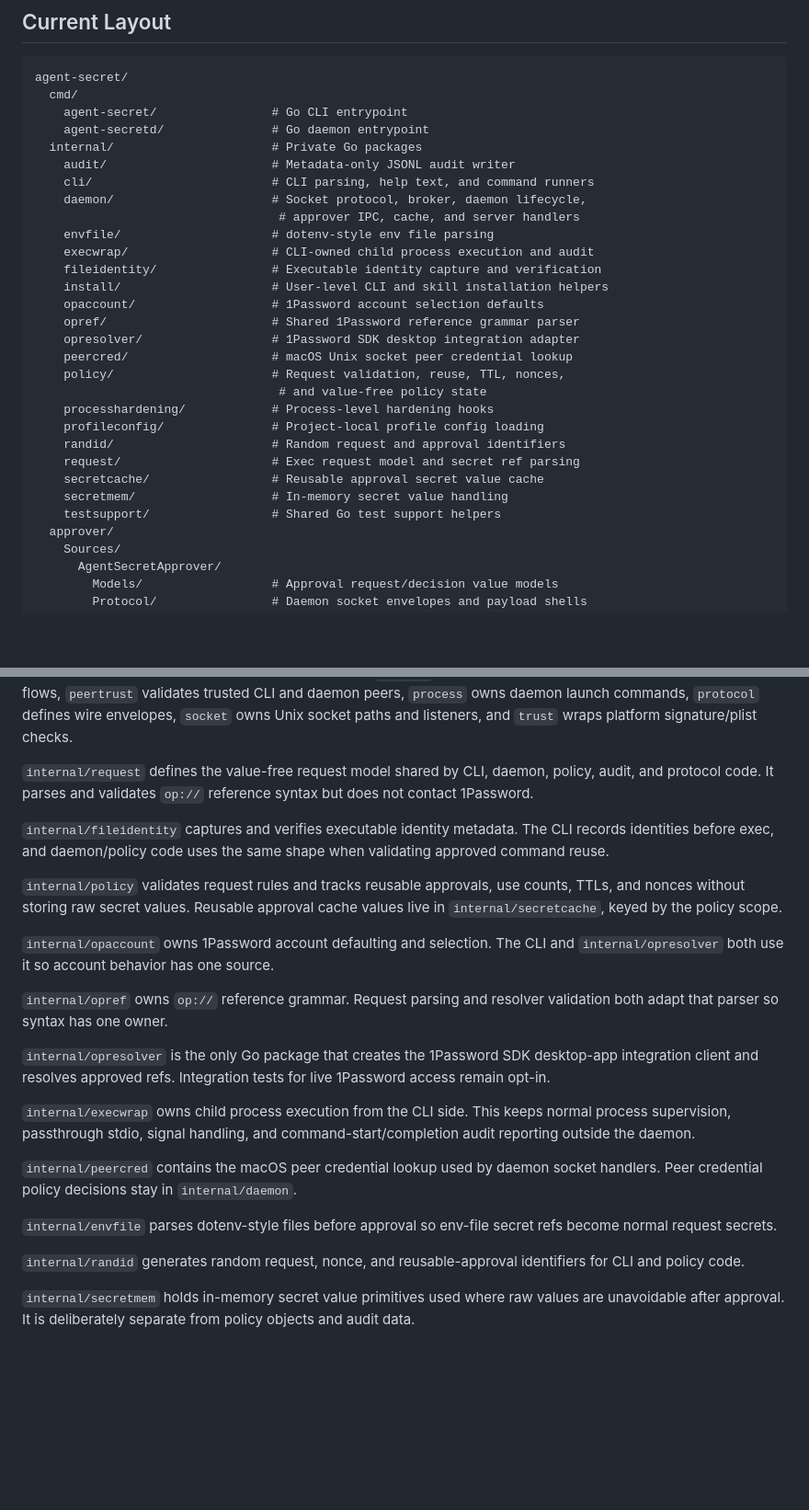
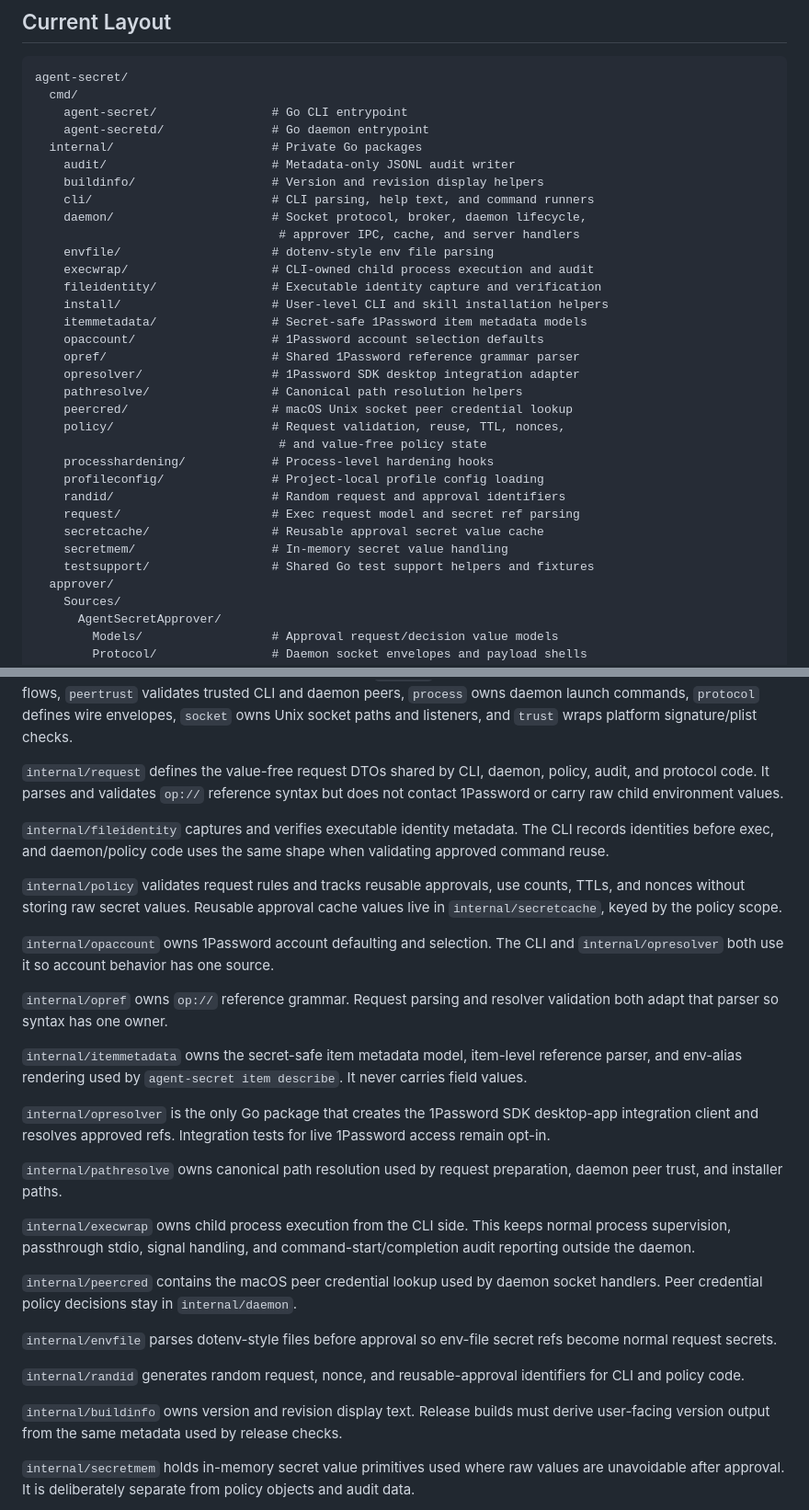
Before and after one commit to kovyrin/agent-secret, a Markdown page: docs/code-layout.md, 2 parts joined by grey strips. Shown at 92% size. GitHub-like rendering; blank space fills up the shorter version.

Commit message:
Refresh code layout package map

```diff
--- a/docs/code-layout.md
+++ b/docs/code-layout.md
@@ -15,6 +15,7 @@ agent-secret/
     agent-secretd/               # Go daemon entrypoint
   internal/                      # Private Go packages
     audit/                       # Metadata-only JSONL audit writer
+    buildinfo/                   # Version and revision display helpers
     cli/                         # CLI parsing, help text, and command runners
     daemon/                      # Socket protocol, broker, daemon lifecycle,
                                   # approver IPC, cache, and server handlers
@@ -22,9 +23,11 @@ agent-secret/
     execwrap/                    # CLI-owned child process execution and audit
     fileidentity/                # Executable identity capture and verification
     install/                     # User-level CLI and skill installation helpers
+    itemmetadata/                # Secret-safe 1Password item metadata models
     opaccount/                   # 1Password account selection defaults
     opref/                       # Shared 1Password reference grammar parser
     opresolver/                  # 1Password SDK desktop integration adapter
+    pathresolve/                 # Canonical path resolution helpers
     peercred/                    # macOS Unix socket peer credential lookup
     policy/                      # Request validation, reuse, TTL, nonces,
                                   # and value-free policy state
@@ -34,7 +37,7 @@ agent-secret/
     request/                     # Exec request model and secret ref parsing
     secretcache/                 # Reusable approval secret value cache
     secretmem/                   # In-memory secret value handling
-    testsupport/                 # Shared Go test support helpers
+    testsupport/                 # Shared Go test support helpers and fixtures
   approver/
     Sources/
       AgentSecretApprover/
@@ -94,9 +97,9 @@ start/status/stop flows, `peertrust` validates trusted CLI and daemon peers,
 `socket` owns Unix socket paths and listeners, and `trust` wraps platform
 signature/plist checks.
 
-`internal/request` defines the value-free request model shared by CLI, daemon,
+`internal/request` defines the value-free request DTOs shared by CLI, daemon,
 policy, audit, and protocol code. It parses and validates `op://` reference
-syntax but does not contact 1Password.
+syntax but does not contact 1Password or carry raw child environment values.
 
 `internal/fileidentity` captures and verifies executable identity metadata. The
 CLI records identities before exec, and daemon/policy code uses the same shape
@@ -112,9 +115,16 @@ and `internal/opresolver` both use it so account behavior has one source.
 `internal/opref` owns `op://` reference grammar. Request parsing and resolver
 validation both adapt that parser so syntax has one owner.
 
+`internal/itemmetadata` owns the secret-safe item metadata model, item-level
+reference parser, and env-alias rendering used by `agent-secret item describe`.
+It never carries field values.
+
 `internal/opresolver` is the only Go package that creates the 1Password SDK
 desktop-app integration client and resolves approved refs. Integration tests for
 live 1Password access remain opt-in.
+
+`internal/pathresolve` owns canonical path resolution used by request
+preparation, daemon peer trust, and installer paths.
 
 `internal/execwrap` owns child process execution from the CLI side. This keeps
 normal process supervision, passthrough stdio, signal handling, and
@@ -128,6 +138,9 @@ refs become normal request secrets.
 
 `internal/randid` generates random request, nonce, and reusable-approval
 identifiers for CLI and policy code.
+
+`internal/buildinfo` owns version and revision display text. Release builds must
+derive user-facing version output from the same metadata used by release checks.
 
 `internal/secretmem` holds in-memory secret value primitives used where raw
 values are unavoidable after approval. It is deliberately separate from policy
```
